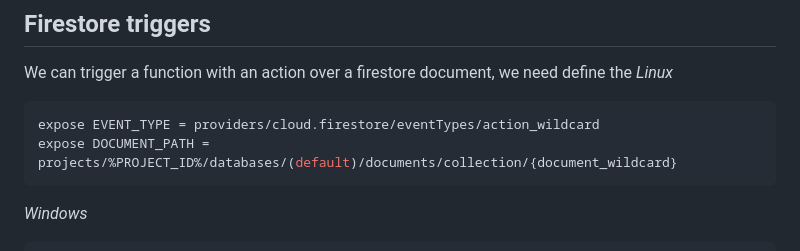
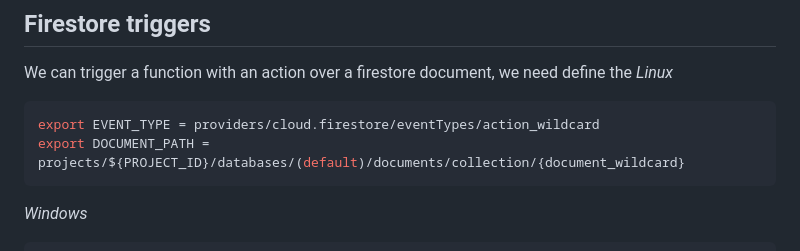
Before and after one commit to NakajimaAkemi/SacStuff, a Markdown page: GCP/1.5 Functions/README.MD, the part around the change. GitHub-like rendering.

````diff
--- a/GCP/1.5 Functions/README.MD
+++ b/GCP/1.5 Functions/README.MD
@@ -90,8 +90,8 @@ gcloud functions deploy %FUNCTION_NAME% --runtime %RUNTIME% --trigger-topic %TOP
 We can trigger a function with an action over a firestore document, we need define the
 *Linux*
 ```bash
-expose EVENT_TYPE = providers/cloud.firestore/eventTypes/action_wildcard
-expose DOCUMENT_PATH = projects/%PROJECT_ID%/databases/(default)/documents/collection/{document_wildcard}
+export EVENT_TYPE = providers/cloud.firestore/eventTypes/action_wildcard
+export DOCUMENT_PATH = projects/${PROJECT_ID}/databases/(default)/documents/collection/{document_wildcard}
 ```
 *Windows*
 ```bash
````
